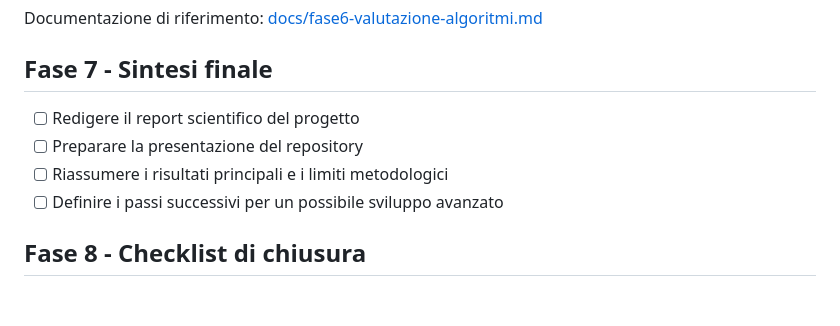
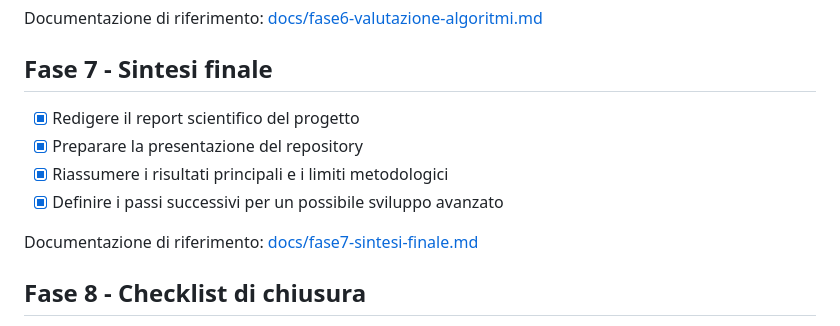
Before and after one commit to Chicco94/P_vs_NP, a Markdown page: TODO.md, the part around the change. GitHub-like rendering; blank space fills up the shorter version.

Commit message:
Add final synthesis report

```diff
--- a/TODO.md
+++ b/TODO.md
@@ -47,10 +47,12 @@ Documentazione di riferimento: [docs/fase5-sviluppo-agenti.md](docs/fase5-svilup
 Documentazione di riferimento: [docs/fase6-valutazione-algoritmi.md](docs/fase6-valutazione-algoritmi.md)
 
 ## Fase 7 - Sintesi finale
-- [ ] Redigere il report scientifico del progetto
-- [ ] Preparare la presentazione del repository
-- [ ] Riassumere i risultati principali e i limiti metodologici
-- [ ] Definire i passi successivi per un possibile sviluppo avanzato
+- [x] Redigere il report scientifico del progetto
+- [x] Preparare la presentazione del repository
+- [x] Riassumere i risultati principali e i limiti metodologici
+- [x] Definire i passi successivi per un possibile sviluppo avanzato
+
+Documentazione di riferimento: [docs/fase7-sintesi-finale.md](docs/fase7-sintesi-finale.md)
 
 ## Fase 8 - Checklist di chiusura
 - [ ] Verifica della documentazione
```
Also changed, not shown: docs/fase7-sintesi-finale.md (added, +73 -0 lines).
